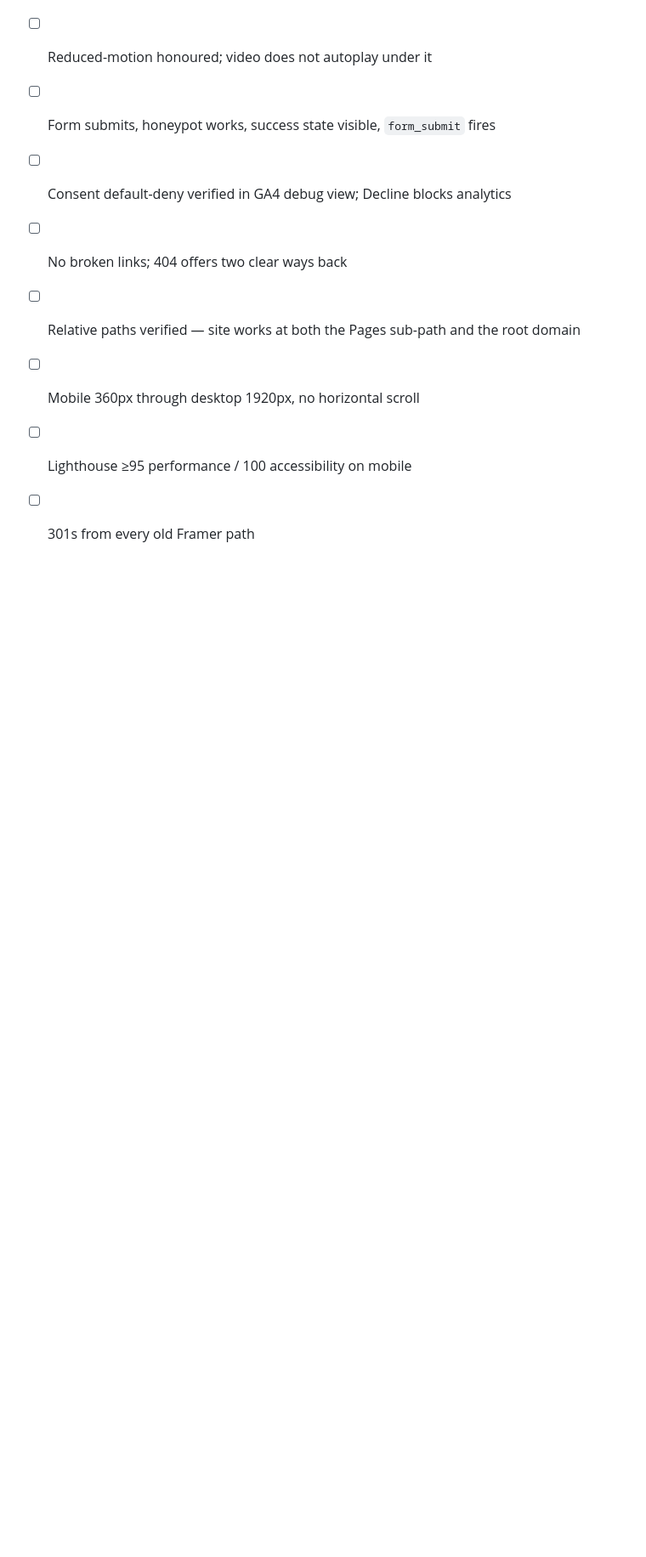
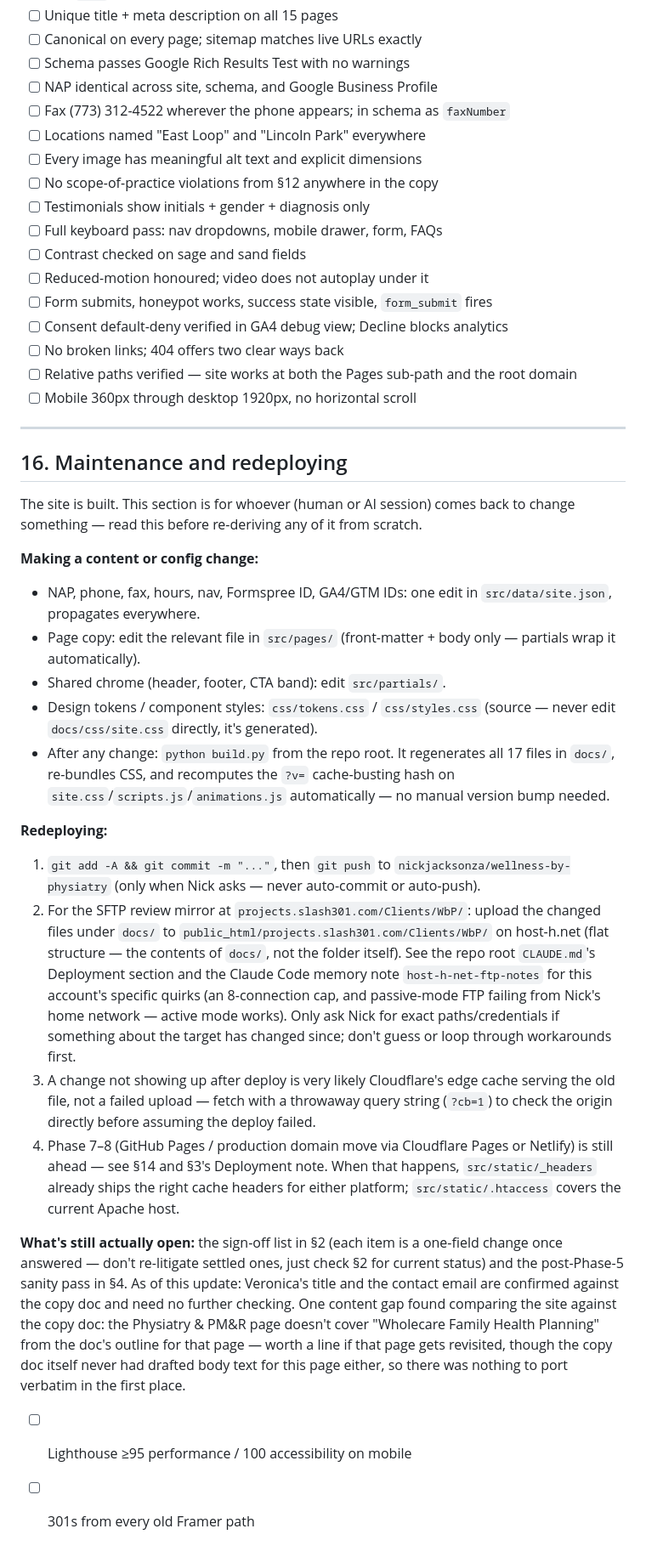
Before and after one commit to nickjacksonza/wellness-by-physiatry, a Markdown page: PLAN.md, the part around one of its changes. Shown at 85% size. GitHub-like rendering; blank space fills up the shorter version.

Commit message:
Mark site built, add PLAN.md §16 maintenance/redeploy reference
Status line now reflects Phases 1-6 complete and live. New §16 documents
how to make a content/config change, the exact redeploy steps (git push,
SFTP path and host quirks), how to tell a real deploy failure from a
Cloudflare cache hit, and points at §2 for what's still open - written for
whoever (human or AI session) picks this project back up.

```diff
--- a/PLAN.md
+++ b/PLAN.md
@@ -513,5 +514,26 @@ Phase 3 is the one that matters. Get Home genuinely right and phases 4–5 are m
 - [ ] No broken links; 404 offers two clear ways back
 - [ ] Relative paths verified — site works at both the Pages sub-path and the root domain
 - [ ] Mobile 360px through desktop 1920px, no horizontal scroll
+
+---
+
+## 16. Maintenance and redeploying
+
+The site is built. This section is for whoever (human or AI session) comes back to change something — read this before re-deriving any of it from scratch.
+
+**Making a content or config change:**
+- NAP, phone, fax, hours, nav, Formspree ID, GA4/GTM IDs: one edit in `src/data/site.json`, propagates everywhere.
+- Page copy: edit the relevant file in `src/pages/` (front-matter + body only — partials wrap it automatically).
+- Shared chrome (header, footer, CTA band): edit `src/partials/`.
+- Design tokens / component styles: `css/tokens.css` / `css/styles.css` (source — never edit `docs/css/site.css` directly, it's generated).
+- After any change: `python build.py` from the repo root. It regenerates all 17 files in `docs/`, re-bundles CSS, and recomputes the `?v=` cache-busting hash on `site.css`/`scripts.js`/`animations.js` automatically — no manual version bump needed.
+
+**Redeploying:**
+1. `git add -A && git commit -m "..."`, then `git push` to `nickjacksonza/wellness-by-physiatry` (only when Nick asks — never auto-commit or auto-push).
+2. For the SFTP review mirror at `projects.slash301.com/Clients/WbP/`: upload the changed files under `docs/` to `public_html/projects.slash301.com/Clients/WbP/` on host-h.net (flat structure — the contents of `docs/`, not the folder itself). See the repo root `CLAUDE.md`'s Deployment section and the Claude Code memory note `host-h-net-ftp-notes` for this account's specific quirks (an 8-connection cap, and passive-mode FTP failing from Nick's home network — active mode works). Only ask Nick for exact paths/credentials if something about the target has changed since; don't guess or loop through workarounds first.
+3. A change not showing up after deploy is very likely Cloudflare's edge cache serving the old file, not a failed upload — fetch with a throwaway query string (`?cb=1`) to check the origin directly before assuming the deploy failed.
+4. Phase 7–8 (GitHub Pages / production domain move via Cloudflare Pages or Netlify) is still ahead — see §14 and §3's Deployment note. When that happens, `src/static/_headers` already ships the right cache headers for either platform; `src/static/.htaccess` covers the current Apache host.
+
+**What's still actually open:** the sign-off list in §2 (each item is a one-field change once answered — don't re-litigate settled ones, just check §2 for current status) and the post-Phase-5 sanity pass in §4. As of this update: Veronica's title and the contact email are confirmed against the copy doc and need no further checking. One content gap found comparing the site against the copy doc: the Physiatry & PM&R page doesn't cover "Wholecare Family Health Planning" from the doc's outline for that page — worth a line if that page gets revisited, though the copy doc itself never had drafted body text for this page either, so there was nothing to port verbatim in the first place.
 - [ ] Lighthouse ≥95 performance / 100 accessibility on mobile
 - [ ] 301s from every old Framer path
```
Also changed, not shown: other parts of PLAN.md (+3 -2 lines).
